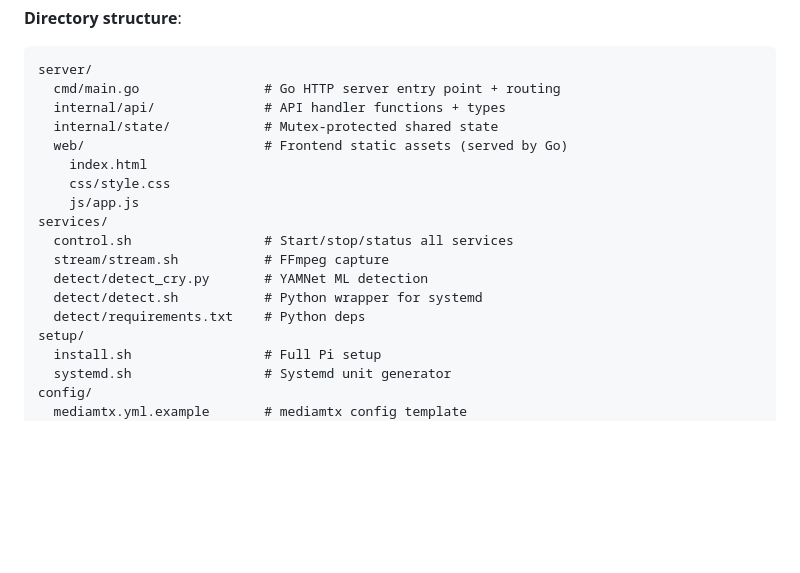
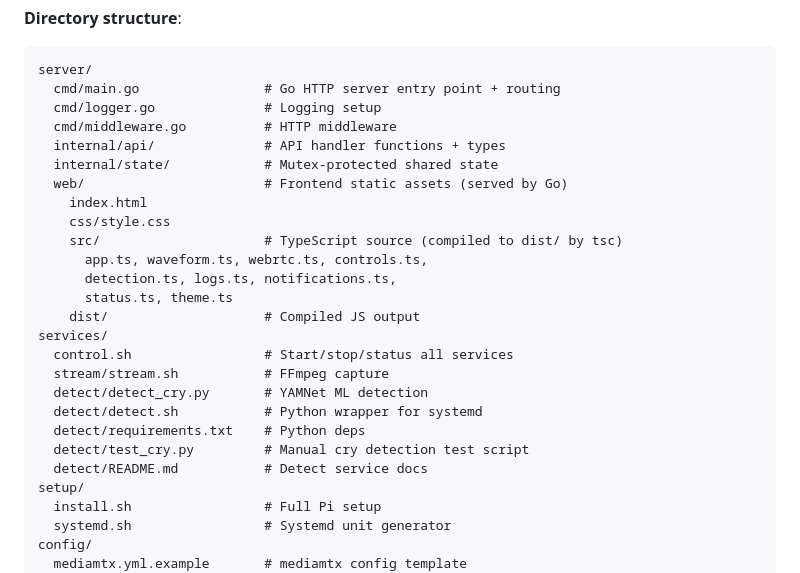
Before and after one commit to asawo/baby-monitor, a Markdown page: CLAUDE.md, the part around the change. GitHub-like rendering; blank space fills up the shorter version.

````diff
--- a/CLAUDE.md
+++ b/CLAUDE.md
@@ -48,18 +48,26 @@ Browser:
 ```
 server/
   cmd/main.go                # Go HTTP server entry point + routing
+  cmd/logger.go              # Logging setup
+  cmd/middleware.go          # HTTP middleware
   internal/api/              # API handler functions + types
   internal/state/            # Mutex-protected shared state
   web/                       # Frontend static assets (served by Go)
     index.html
     css/style.css
-    js/app.js
+    src/                     # TypeScript source (compiled to dist/ by tsc)
+      app.ts, waveform.ts, webrtc.ts, controls.ts,
+      detection.ts, logs.ts, notifications.ts,
+      status.ts, theme.ts
+    dist/                    # Compiled JS output
 services/
   control.sh                 # Start/stop/status all services
   stream/stream.sh           # FFmpeg capture
   detect/detect_cry.py       # YAMNet ML detection
   detect/detect.sh           # Python wrapper for systemd
   detect/requirements.txt    # Python deps
+  detect/test_cry.py         # Manual cry detection test script
+  detect/README.md           # Detect service docs
 setup/
   install.sh                 # Full Pi setup
   systemd.sh                 # Systemd unit generator
````
